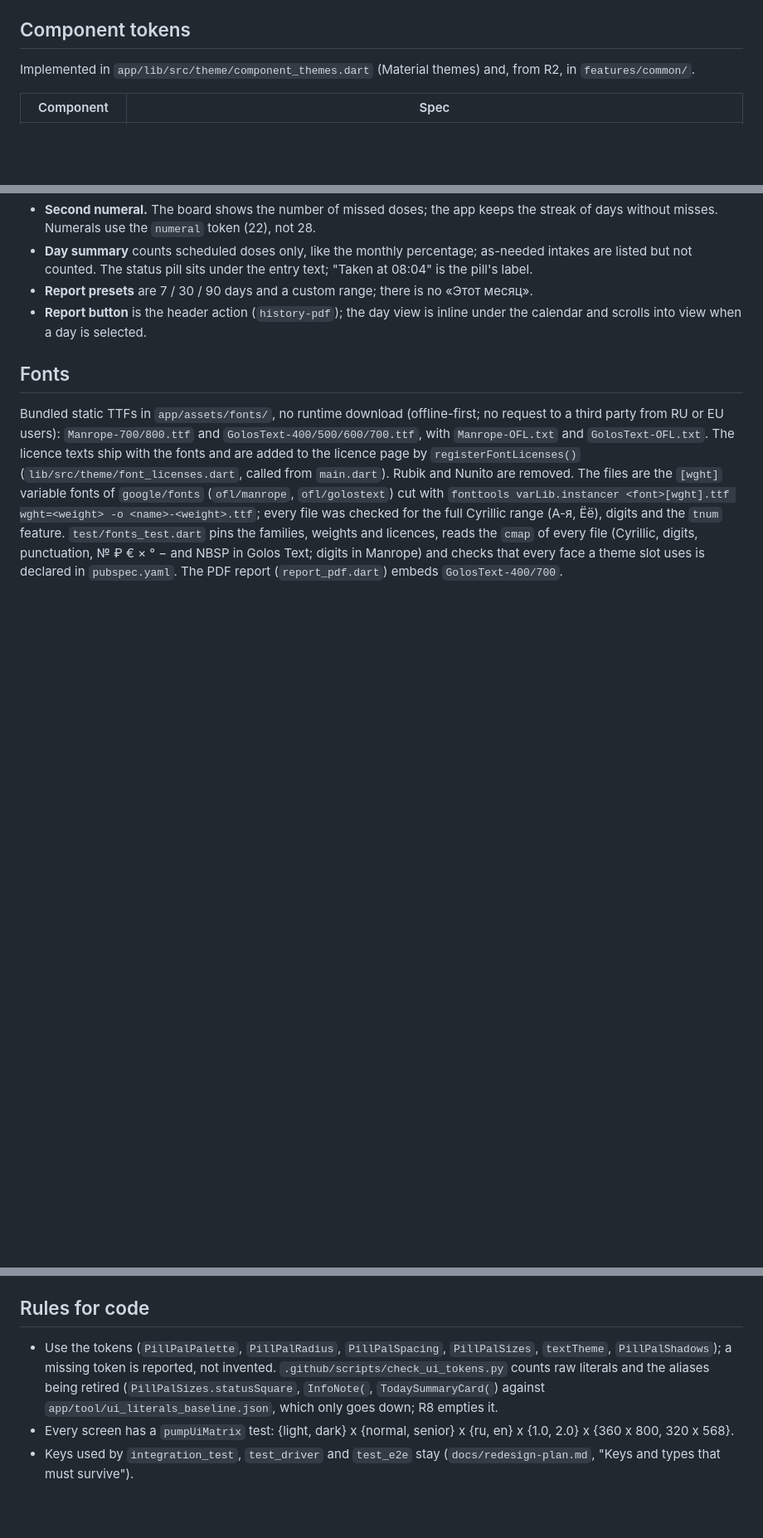
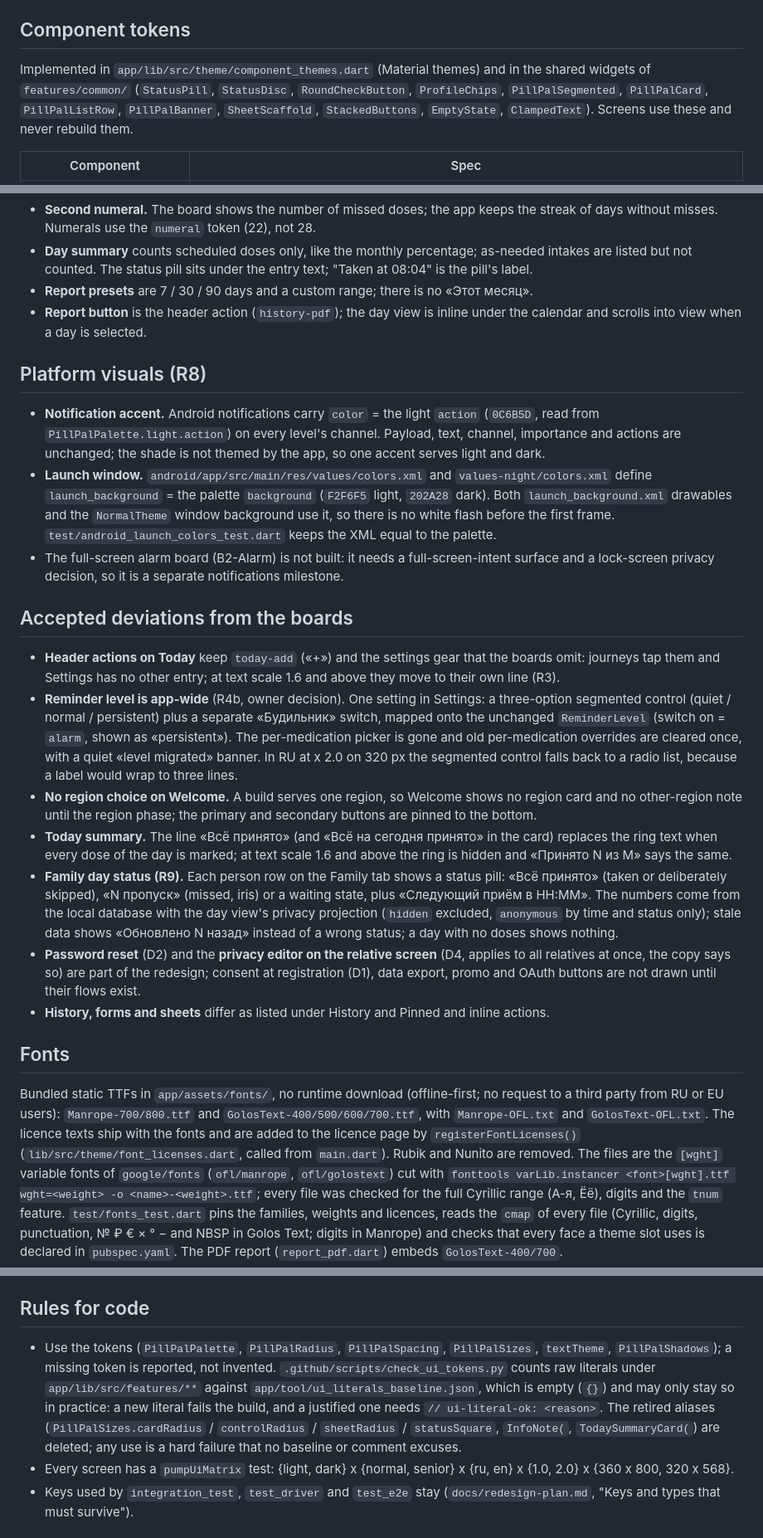
Before and after one commit to L0GIN0UT/PillPal, a Markdown page: docs/design.md, 3 parts joined by grey strips. Shown at 83% size. Drawn GitHub-style; blank space fills up the shorter version.

Commit message:
docs: design.md final pass and close the redesign Done-when (R8)

```diff
--- a/docs/design.md
+++ b/docs/design.md
@@ -85,7 +86,9 @@ Columns: light, dark, light senior, dark senior. Text pairs must reach 4.5 (7 in
 decorative only (icons, fills). `theme_contrast_test.dart` checks the `on*Soft` pairs and lists the decorative ones.
 
 ## Component tokens
-Implemented in `app/lib/src/theme/component_themes.dart` (Material themes) and, from R2, in `features/common/`.
+Implemented in `app/lib/src/theme/component_themes.dart` (Material themes) and in the shared widgets of `features/common/`
+(`StatusPill`, `StatusDisc`, `RoundCheckButton`, `ProfileChips`, `PillPalSegmented`, `PillPalCard`, `PillPalListRow`,
+`PillPalBanner`, `SheetScaffold`, `StackedButtons`, `EmptyState`, `ClampedText`). Screens use these and never rebuild them.
 
 | Component | Spec |
 |---|---|
@@ -181,6 +184,38 @@ Where the app deliberately differs from the boards:
 - **Report button** is the header action (`history-pdf`); the day view is inline under the calendar and scrolls into
   view when a day is selected.
 
+## Platform visuals (R8)
+- **Notification accent.** Android notifications carry `color` = the light `action` (`0C6B5D`, read from
+  `PillPalPalette.light.action`) on every level's channel. Payload, text, channel, importance and actions are
+  unchanged; the shade is not themed by the app, so one accent serves light and dark.
+- **Launch window.** `android/app/src/main/res/values/colors.xml` and `values-night/colors.xml` define
+  `launch_background` = the palette `background` (`F2F6F5` light, `202A28` dark). Both `launch_background.xml`
+  drawables and the `NormalTheme` window background use it, so there is no white flash before the first frame.
+  `test/android_launch_colors_test.dart` keeps the XML equal to the palette.
+- The full-screen alarm board (B2-Alarm) is not built: it needs a full-screen-intent surface and a lock-screen
+  privacy decision, so it is a separate notifications milestone.
+
+## Accepted deviations from the boards
+- **Header actions on Today** keep `today-add` («+») and the settings gear that the boards omit: journeys tap them and
+  Settings has no other entry; at text scale 1.6 and above they move to their own line (R3).
+- **Reminder level is app-wide** (R4b, owner decision). One setting in Settings: a three-option segmented control
+  (quiet / normal / persistent) plus a separate «Будильник» switch, mapped onto the unchanged `ReminderLevel`
+  (switch on = `alarm`, shown as «persistent»). The per-medication picker is gone and old per-medication overrides are
+  cleared once, with a quiet «level migrated» banner. In RU at x 2.0 on 320 px the segmented control falls back to a
+  radio list, because a label would wrap to three lines.
+- **No region choice on Welcome.** A build serves one region, so Welcome shows no region card and no other-region
+  note until the region phase; the primary and secondary buttons are pinned to the bottom.
+- **Today summary.** The line «Всё принято» (and «Всё на сегодня принято» in the card) replaces the ring text when
+  every dose of the day is marked; at text scale 1.6 and above the ring is hidden and «Принято N из M» says the same.
+- **Family day status (R9).** Each person row on the Family tab shows a status pill: «Всё принято» (taken or
+  deliberately skipped), «N пропуск» (missed, iris) or a waiting state, plus «Следующий приём в HH:MM». The numbers come
+  from the local database with the day view's privacy projection (`hidden` excluded, `anonymous` by time and status
+  only); stale data shows «Обновлено N назад» instead of a wrong status; a day with no doses shows nothing.
+- **Password reset** (D2) and the **privacy editor on the relative screen** (D4, applies to all relatives at once, the
+  copy says so) are part of the redesign; consent at registration (D1), data export, promo and OAuth buttons are not
+  drawn until their flows exist.
+- **History, forms and sheets** differ as listed under History and Pinned and inline actions.
+
 ## Fonts
 Bundled static TTFs in `app/assets/fonts/`, no runtime download (offline-first; no request to a third party from RU or EU
 users): `Manrope-700/800.ttf` and `GolosText-400/500/600/700.ttf`, with `Manrope-OFL.txt` and `GolosText-OFL.txt`. The
@@ -195,9 +230,11 @@ The PDF report (`report_pdf.dart`) embeds `GolosText-400/700`.
 
 ## Rules for code
 - Use the tokens (`PillPalPalette`, `PillPalRadius`, `PillPalSpacing`, `PillPalSizes`, `textTheme`, `PillPalShadows`);
-  a missing token is reported, not invented. `.github/scripts/check_ui_tokens.py` counts raw literals and the
-  aliases being retired (`PillPalSizes.statusSquare`, `InfoNote(`, `TodaySummaryCard(`) against
-  `app/tool/ui_literals_baseline.json`, which only goes down; R8 empties it.
+  a missing token is reported, not invented. `.github/scripts/check_ui_tokens.py` counts raw literals under
+  `app/lib/src/features/**` against `app/tool/ui_literals_baseline.json`, which is empty (`{}`) and may only stay so
+  in practice: a new literal fails the build, and a justified one needs `// ui-literal-ok: <reason>`. The retired
+  aliases (`PillPalSizes.cardRadius` / `controlRadius` / `sheetRadius` / `statusSquare`, `InfoNote(`,
+  `TodaySummaryCard(`) are deleted; any use is a hard failure that no baseline or comment excuses.
 - Every screen has a `pumpUiMatrix` test: {light, dark} x {normal, senior} x {ru, en} x {1.0, 2.0} x {360 x 800, 320 x 568}.
 - Keys used by `integration_test`, `test_driver` and `test_e2e` stay (`docs/redesign-plan.md`, "Keys and types that must
   survive").
```
Also changed, not shown: other parts of docs/design.md (+5 -4 lines), docs/redesign-plan.md (+2 -2 lines), docs/ui-pass-plan.md (+6 -3 lines).
